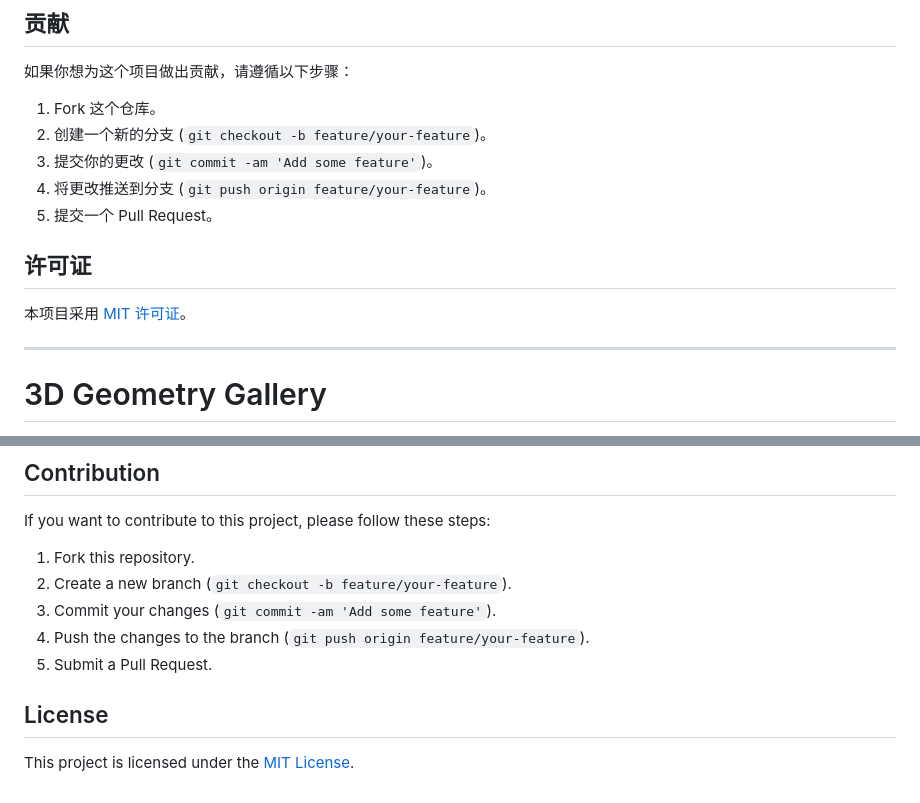
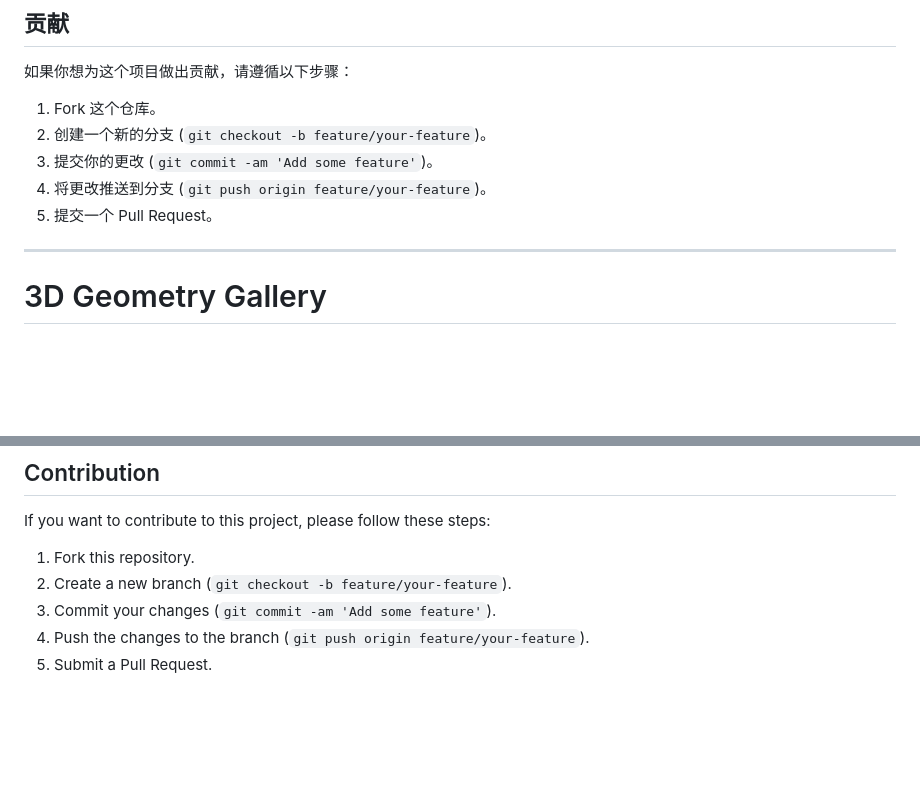
Before and after one commit to mizuof/threeJS_3D, a Markdown page: README.md, 2 parts joined by grey strips. GitHub-like rendering; blank space fills up the shorter version.

```diff
--- a/README.md
+++ b/README.md
@@ -30,9 +30,6 @@
 3. 提交你的更改 (`git commit -am 'Add some feature'`)。
 4. 将更改推送到分支 (`git push origin feature/your-feature`)。
 5. 提交一个 Pull Request。
-
-## 许可证
-本项目采用 [MIT 许可证](LICENSE)。
 
 ---
 
@@ -68,6 +65,3 @@ If you want to contribute to this project, please follow these steps:
 3. Commit your changes (`git commit -am 'Add some feature'`).
 4. Push the changes to the branch (`git push origin feature/your-feature`).
 5. Submit a Pull Request.
-
-## License
-This project is licensed under the [MIT License](LICENSE).
```
